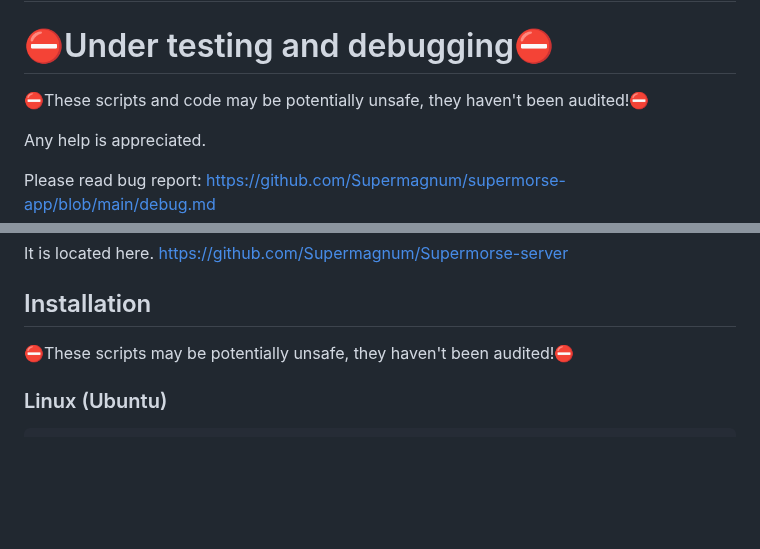
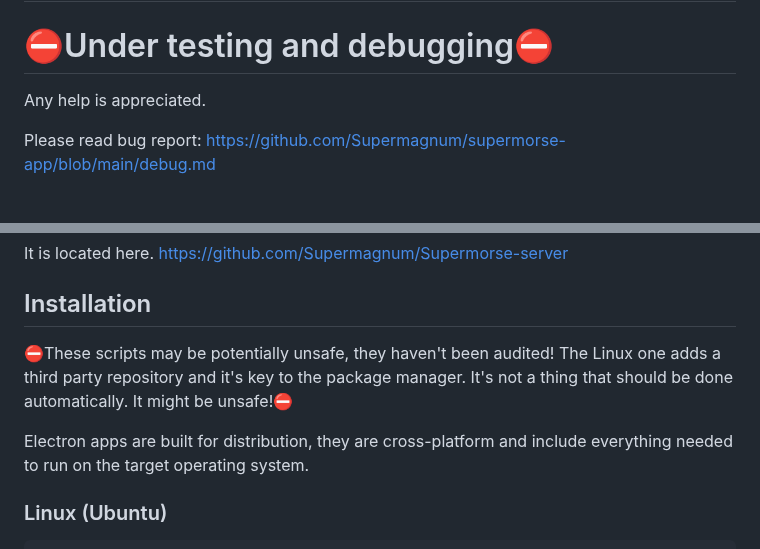
Before and after one commit to Supermagnum/supermorse-app, a Markdown page: README.md, 2 parts joined by grey strips. GitHub-like rendering; blank space fills up the shorter version.

````diff
--- a/README.md
+++ b/README.md
@@ -1,8 +1,6 @@
 # SuperMorse App
 
 # ⛔Under testing and debugging⛔
-
-⛔These scripts and code  may be potentially unsafe, they haven't been audited!⛔
 
 Any help is appreciated.
 
@@ -43,7 +41,10 @@ It is located here.
 https://github.com/Supermagnum/Supermorse-server
 
 ## Installation
-⛔These scripts may be potentially unsafe, they haven't been audited!⛔
+⛔These scripts may be potentially unsafe, they haven't been audited!
+The Linux one adds a third party repository and it's key to the package manager. It's not a thing that should be done automatically. It might be unsafe!⛔
+
+Electron apps are built for distribution, they are cross-platform and include everything needed to run on the target operating system.
 
 ### Linux (Ubuntu)
 ```bash
````
